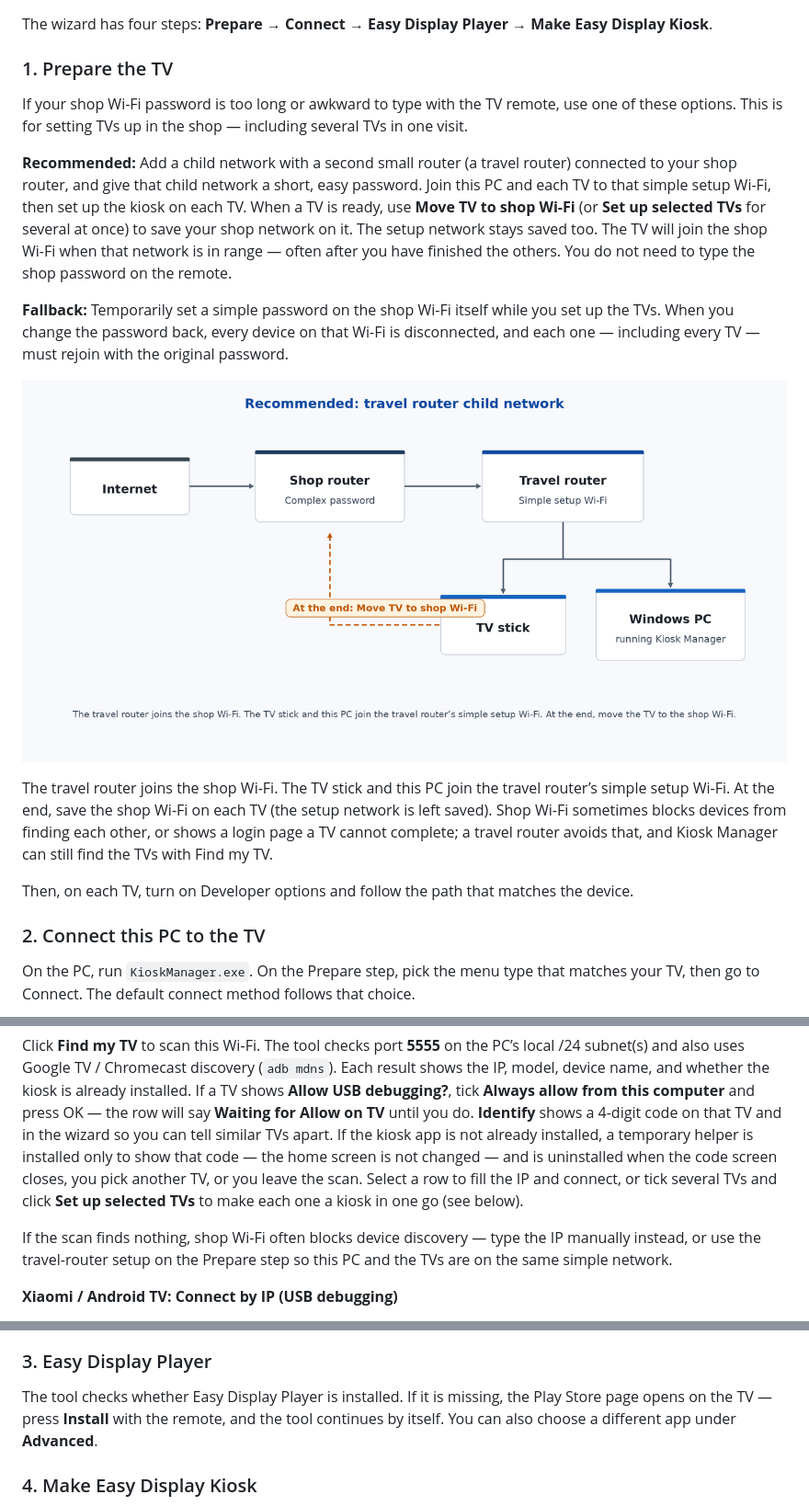
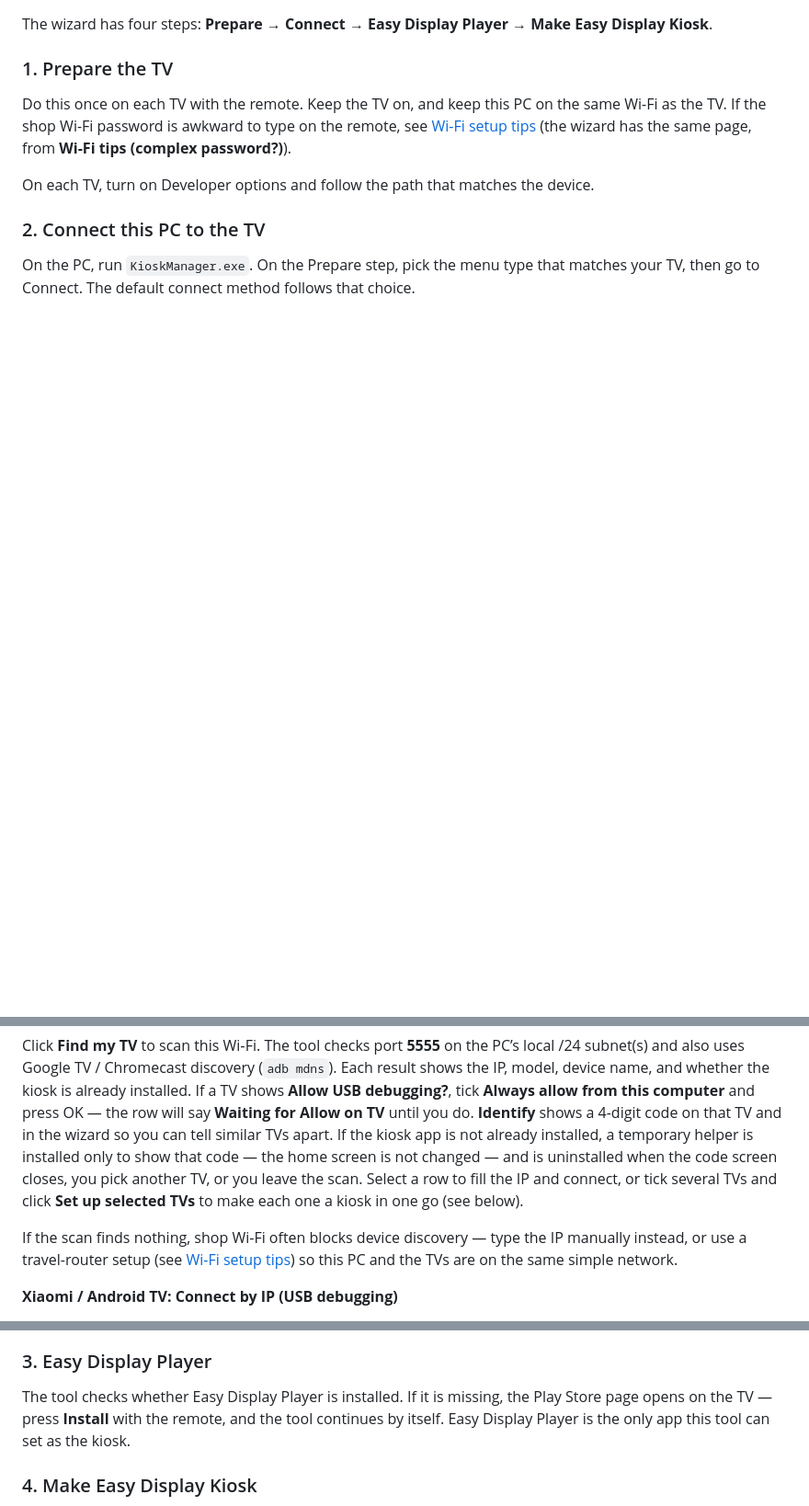
Before and after one commit to BinaryExploits/easyd-kiosk-tool, a Markdown page: README.md, 3 parts joined by grey strips. Shown at 92% size. Rendered like a GitHub page; pictures changed too: docs/wifi-setup-diagram.png; blank space fills up the shorter version.

```diff
--- a/README.md
+++ b/README.md
@@ -23,17 +23,9 @@ The wizard has four steps: **Prepare → Connect → Easy Display Player → Mak
 
 ### 1. Prepare the TV
 
-If your shop Wi-Fi password is too long or awkward to type with the TV remote, use one of these options. This is for setting TVs up in the shop — including several TVs in one visit.
+Do this once on each TV with the remote. Keep the TV on, and keep this PC on the same Wi-Fi as the TV. If the shop Wi-Fi password is awkward to type on the remote, see [Wi-Fi setup tips](#wi-fi-setup-tips) (the wizard has the same page, from **Wi-Fi tips (complex password?)**).
 
-**Recommended:** Add a child network with a second small router (a travel router) connected to your shop router, and give that child network a short, easy password. Join this PC and each TV to that simple setup Wi-Fi, then set up the kiosk on each TV. When a TV is ready, use **Move TV to shop Wi-Fi** (or **Set up selected TVs** for several at once) to save your shop network on it. The setup network stays saved too. The TV will join the shop Wi-Fi when that network is in range — often after you have finished the others. You do not need to type the shop password on the remote.
-
-**Fallback:** Temporarily set a simple password on the shop Wi-Fi itself while you set up the TVs. When you change the password back, every device on that Wi-Fi is disconnected, and each one — including every TV — must rejoin with the original password.
-
-![Recommended: travel router child network](docs/wifi-setup-diagram.png)
-
-The travel router joins the shop Wi-Fi. The TV stick and this PC join the travel router’s simple setup Wi-Fi. At the end, save the shop Wi-Fi on each TV (the setup network is left saved). Shop Wi-Fi sometimes blocks devices from finding each other, or shows a login page a TV cannot complete; a travel router avoids that, and Kiosk Manager can still find the TVs with Find my TV.
-
-Then, on each TV, turn on Developer options and follow the path that matches the device.
+On each TV, turn on Developer options and follow the path that matches the device.
 
 ### 2. Connect this PC to the TV
 
@@ -41,7 +33,7 @@ On the PC, run `KioskManager.exe`. On the Prepare step, pick the menu type that
 
 Click **Find my TV** to scan this Wi‑Fi. The tool checks port **5555** on the PC’s local /24 subnet(s) and also uses Google TV / Chromecast discovery (`adb mdns`). Each result shows the IP, model, device name, and whether the kiosk is already installed. If a TV shows **Allow USB debugging?**, tick **Always allow from this computer** and press OK — the row will say **Waiting for Allow on TV** until you do. **Identify** shows a 4-digit code on that TV and in the wizard so you can tell similar TVs apart. If the kiosk app is not already installed, a temporary helper is installed only to show that code — the home screen is not changed — and is uninstalled when the code screen closes, you pick another TV, or you leave the scan. Select a row to fill the IP and connect, or tick several TVs and click **Set up selected TVs** to make each one a kiosk in one go (see below).
 
-If the scan finds nothing, shop Wi-Fi often blocks device discovery — type the IP manually instead, or use the travel-router setup on the Prepare step so this PC and the TVs are on the same simple network.
+If the scan finds nothing, shop Wi-Fi often blocks device discovery — type the IP manually instead, or use a travel-router setup (see [Wi-Fi setup tips](#wi-fi-setup-tips)) so this PC and the TVs are on the same simple network.
 
 **Xiaomi / Android TV: Connect by IP (USB debugging)**
 
@@ -55,7 +47,7 @@ If the scan finds nothing, shop Wi-Fi often blocks device discovery — type the
 
 ### 3. Easy Display Player
 
-The tool checks whether Easy Display Player is installed. If it is missing, the Play Store page opens on the TV — press **Install** with the remote, and the tool continues by itself. You can also choose a different app under **Advanced**.
+The tool checks whether Easy Display Player is installed. If it is missing, the Play Store page opens on the TV — press **Install** with the remote, and the tool continues by itself. Easy Display Player is the only app this tool can set as the kiosk.
 
 ### 4. Make Easy Display Kiosk
 
```
Also changed, not shown: other parts of README.md (+13 -3 lines), 8 other files.
